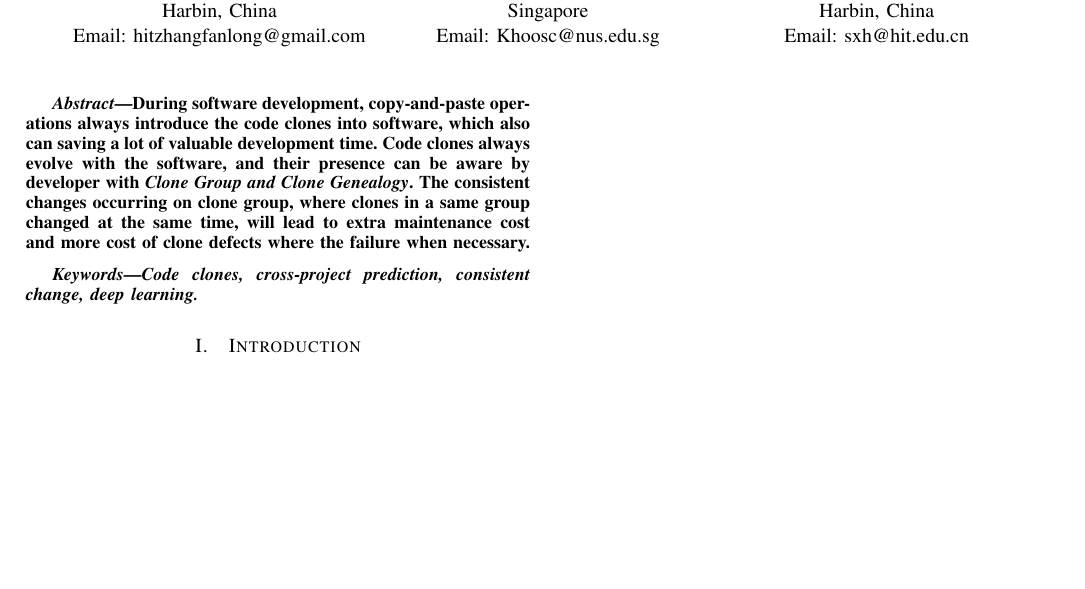
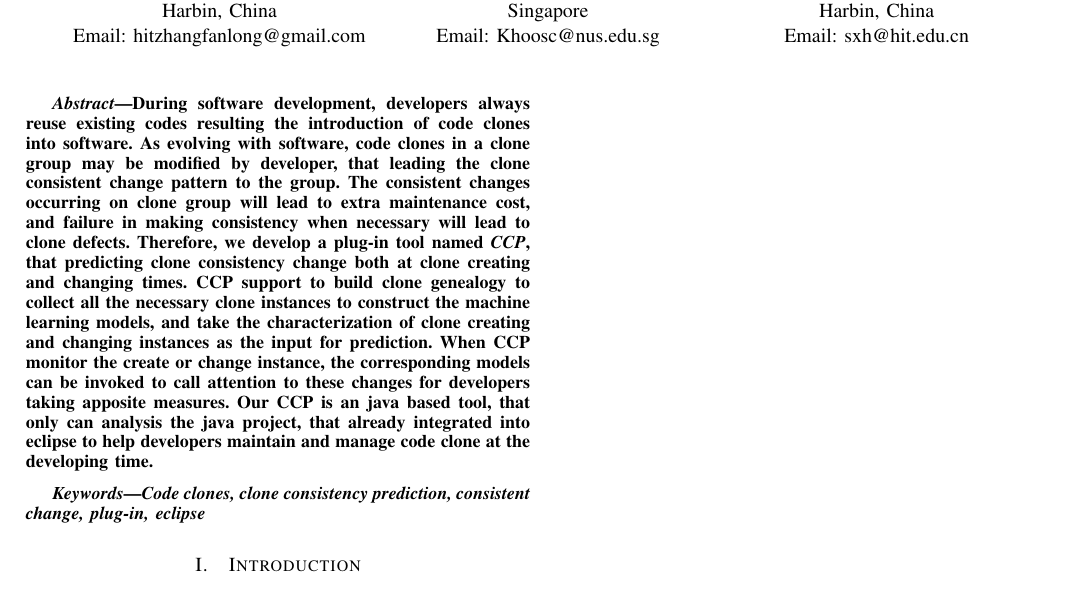
Before and after one commit to zhangfanlong/A-Plug-in-for-Clone-Consistency-Prediction, a LaTeX paper (main.tex): part of the page, cut so that both start at the same text, the shorter picture padded with empty space. Compiled offline with pdfLaTeX.

Commit message:
draft of abstract

```diff
--- a/main.tex
+++ b/main.tex
@@ -415,9 +415,13 @@ Email: sxh@hit.edu.cn}
 
 
 \begin{abstract}
-During software development, copy-and-paste operations always introduce the code clones into software, which also can saving a lot of valuable development time.
-Code clones always evolve with the software, and their presence can be aware by developer with {\em Clone Group and Clone Genealogy}.
-The consistent changes occurring on clone group, where clones in a same group changed at the same time, will lead to  extra maintenance cost and more cost of clone defects where the failure when necessary.
+During software development, developers always reuse existing codes resulting the introduction of code clones into software.
+As evolving with software, code clones in a clone group may be modified by developer, that leading the clone consistent change pattern to the group.
+The consistent changes occurring on clone group will lead to extra maintenance cost, and failure in making consistency when necessary will lead to clone defects.
+Therefore, we develop a plug-in tool named {\em CCP\/}, that predicting clone consistency change both at clone creating and changing times.
+CCP support to build clone genealogy to collect all the necessary clone instances to construct the machine learning models, and take the characterization of clone creating and changing instances as the input for prediction.
+When CCP monitor the create or change instance, the corresponding models can be invoked to call attention to these changes for developers taking apposite measures.
+Our CCP is an java based tool, that only can analysis the java project, that already integrated into eclipse to help developers maintain and manage code clone at the developing time.
 
 \end{abstract}
 % IEEEtran.cls defaults to using nonbold math in the Abstract.
@@ -429,7 +433,7 @@ The consistent changes occurring on clone group, where clones in a same group ch
 
 % Note that keywords are not normally used for peerreview papers.
 \begin{IEEEkeywords}
-Code clones, cross-project prediction, consistent change, deep learning.
+Code clones, clone consistency prediction, consistent change, plug-in, eclipse
 \end{IEEEkeywords}
 
 
```
